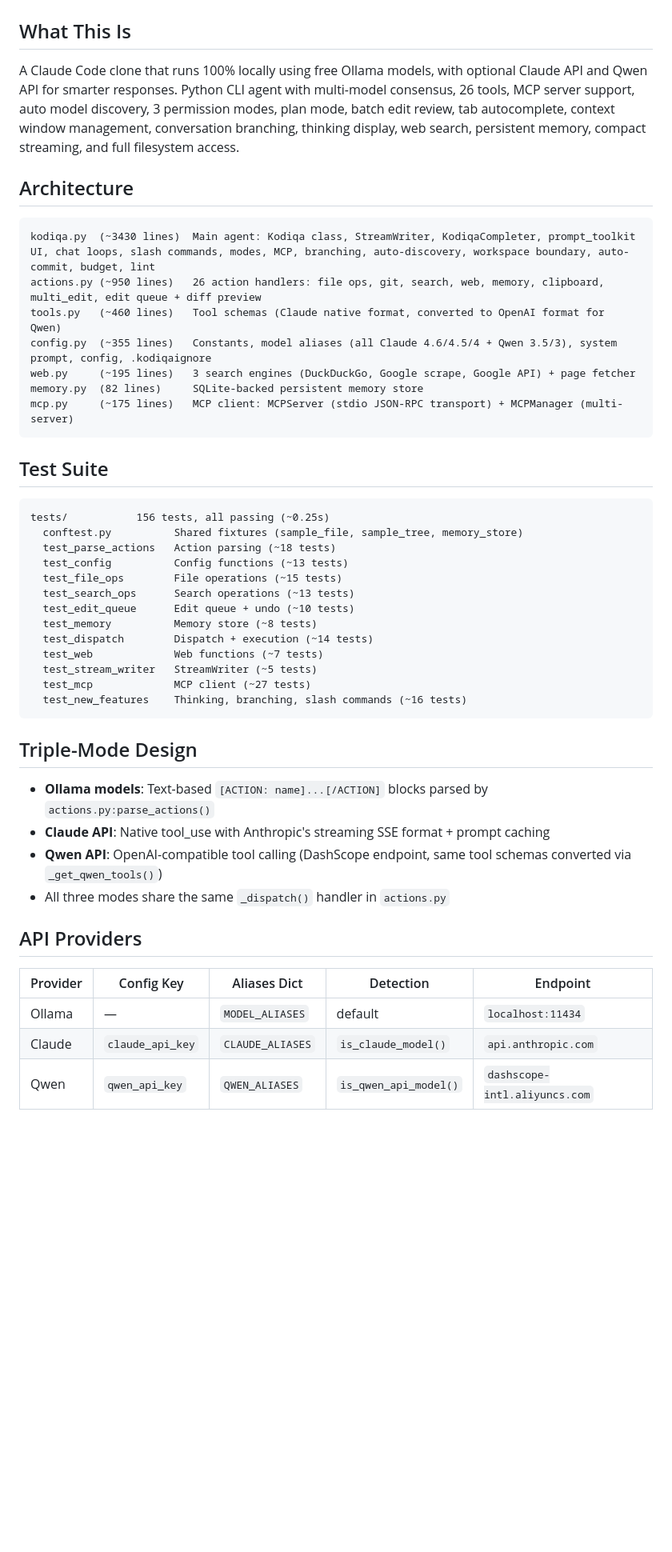
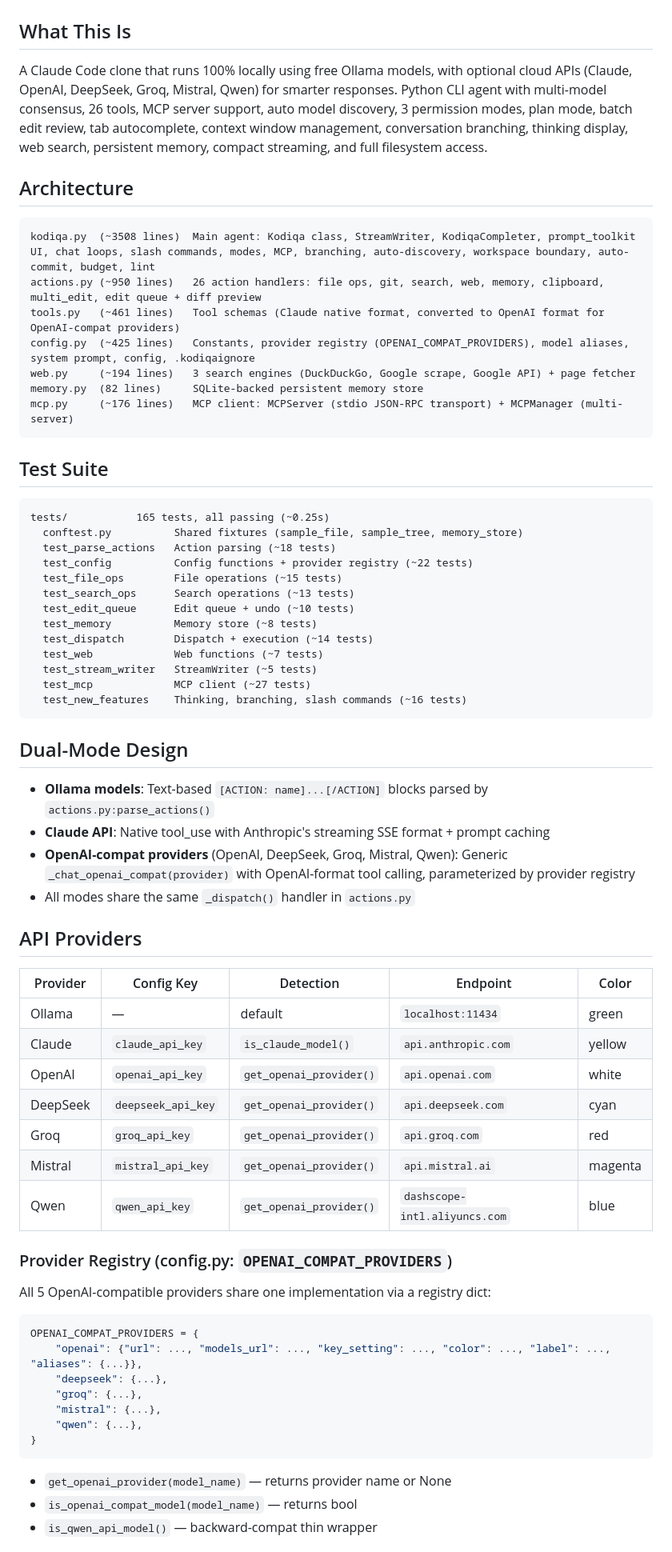
Before and after one commit to eniz1806/Kodiqa-agent, a Markdown page: CLAUDE.md, the part around one of its changes. Shown at 80% size. GitHub-like rendering; blank space fills up the shorter version.

````diff
--- a/CLAUDE.md
+++ b/CLAUDE.md
@@ -1,27 +1,27 @@
 # Kodiqa - Local AI Coding Agent
 
 ## What This Is
-A Claude Code clone that runs 100% locally using free Ollama models, with optional Claude API and Qwen API for smarter responses. Python CLI agent with multi-model consensus, 26 tools, MCP server support, auto model discovery, 3 permission modes, plan mode, batch edit review, tab autocomplete, context window management, conversation branching, thinking display, web search, persistent memory, compact streaming, and full filesystem access.
+A Claude Code clone that runs 100% locally using free Ollama models, with optional cloud APIs (Claude, OpenAI, DeepSeek, Groq, Mistral, Qwen) for smarter responses. Python CLI agent with multi-model consensus, 26 tools, MCP server support, auto model discovery, 3 permission modes, plan mode, batch edit review, tab autocomplete, context window management, conversation branching, thinking display, web search, persistent memory, compact streaming, and full filesystem access.
 
 ## Architecture
 
 ```
-kodiqa.py  (~3430 lines)  Main agent: Kodiqa class, StreamWriter, KodiqaCompleter, prompt_toolkit UI, chat loops, slash commands, modes, MCP, branching, auto-discovery, workspace boundary, auto-commit, budget, lint
+kodiqa.py  (~3508 lines)  Main agent: Kodiqa class, StreamWriter, KodiqaCompleter, prompt_toolkit UI, chat loops, slash commands, modes, MCP, branching, auto-discovery, workspace boundary, auto-commit, budget, lint
 actions.py (~950 lines)   26 action handlers: file ops, git, search, web, memory, clipboard, multi_edit, edit queue + diff preview
-tools.py   (~460 lines)   Tool schemas (Claude native format, converted to OpenAI format for Qwen)
-config.py  (~355 lines)   Constants, model aliases (all Claude 4.6/4.5/4 + Qwen 3.5/3), system prompt, config, .kodiqaignore
-web.py     (~195 lines)   3 search engines (DuckDuckGo, Google scrape, Google API) + page fetcher
+tools.py   (~461 lines)   Tool schemas (Claude native format, converted to OpenAI format for OpenAI-compat providers)
+config.py  (~425 lines)   Constants, provider registry (OPENAI_COMPAT_PROVIDERS), model aliases, system prompt, config, .kodiqaignore
+web.py     (~194 lines)   3 search engines (DuckDuckGo, Google scrape, Google API) + page fetcher
 memory.py  (82 lines)     SQLite-backed persistent memory store
-mcp.py     (~175 lines)   MCP client: MCPServer (stdio JSON-RPC transport) + MCPManager (multi-server)
+mcp.py     (~176 lines)   MCP client: MCPServer (stdio JSON-RPC transport) + MCPManager (multi-server)
 ```
 
 ## Test Suite
 
 ```
-tests/           156 tests, all passing (~0.25s)
+tests/           165 tests, all passing (~0.25s)
   conftest.py          Shared fixtures (sample_file, sample_tree, memory_store)
   test_parse_actions   Action parsing (~18 tests)
-  test_config          Config functions (~13 tests)
+  test_config          Config functions + provider registry (~22 tests)
   test_file_ops        File operations (~15 tests)
   test_search_ops      Search operations (~13 tests)
   test_edit_queue      Edit queue + undo (~10 tests)
@@ -33,16 +33,36 @@ tests/           156 tests, all passing (~0.25s)
   test_new_features    Thinking, branching, slash commands (~16 tests)
 ```
 
-## Triple-Mode Design
+## Dual-Mode Design
 - **Ollama models**: Text-based `[ACTION: name]...[/ACTION]` blocks parsed by `actions.py:parse_actions()`
 - **Claude API**: Native tool_use with Anthropic's streaming SSE format + prompt caching
-- **Qwen API**: OpenAI-compatible tool calling (DashScope endpoint, same tool schemas converted via `_get_qwen_tools()`)
-- All three modes share the same `_dispatch()` handler in `actions.py`
+- **OpenAI-compat providers** (OpenAI, DeepSeek, Groq, Mistral, Qwen): Generic `_chat_openai_compat(provider)` with OpenAI-format tool calling, parameterized by provider registry
+- All modes share the same `_dispatch()` handler in `actions.py`
 
 ## API Providers
 
-| Provider | Config Key | Aliases Dict | Detection | Endpoint |
-|----------|-----------|-------------|-----------|----------|
-| Ollama | — | `MODEL_ALIASES` | default | `localhost:11434` |
-| Claude | `claude_api_key` | `CLAUDE_ALIASES` | `is_claude_model()` | `api.anthropic.com` |
-| Qwen | `qwen_api_key` | `QWEN_ALIASES` | `is_qwen_api_model()` | `dashscope-intl.aliyuncs.com` |
+| Provider | Config Key | Detection | Endpoint | Color |
+|----------|-----------|-----------|----------|-------|
+| Ollama | — | default | `localhost:11434` | green |
+| Claude | `claude_api_key` | `is_claude_model()` | `api.anthropic.com` | yellow |
+| OpenAI | `openai_api_key` | `get_openai_provider()` | `api.openai.com` | white |
+| DeepSeek | `deepseek_api_key` | `get_openai_provider()` | `api.deepseek.com` | cyan |
+| Groq | `groq_api_key` | `get_openai_provider()` | `api.groq.com` | red |
+| Mistral | `mistral_api_key` | `get_openai_provider()` | `api.mistral.ai` | magenta |
+| Qwen | `qwen_api_key` | `get_openai_provider()` | `dashscope-intl.aliyuncs.com` | blue |
+
+### Provider Registry (config.py: `OPENAI_COMPAT_PROVIDERS`)
+All 5 OpenAI-compatible providers share one implementation via a registry dict:
+```python
+OPENAI_COMPAT_PROVIDERS = {
+    "openai": {"url": ..., "models_url": ..., "key_setting": ..., "color": ..., "label": ..., "aliases": {...}},
+    "deepseek": {...},
+    "groq": {...},
+    "mistral": {...},
+    "qwen": {...},
+}
+```
+- `get_openai_provider(model_name)` — returns provider name or None
+- `is_openai_compat_model(model_name)` — returns bool
+- `is_qwen_api_model()` — backward-compat thin wrapper
+
````
Also changed, not shown: other parts of CLAUDE.md (+63 -22 lines), README.md (+7 -7 lines).
